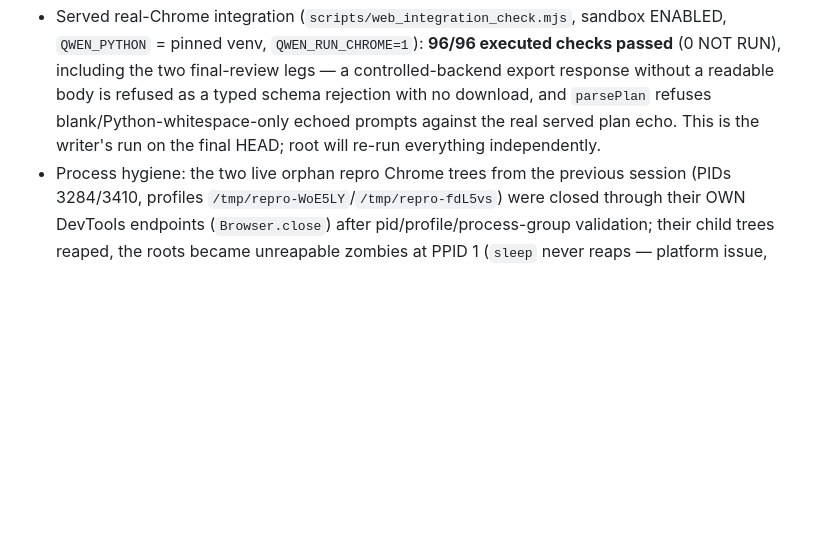
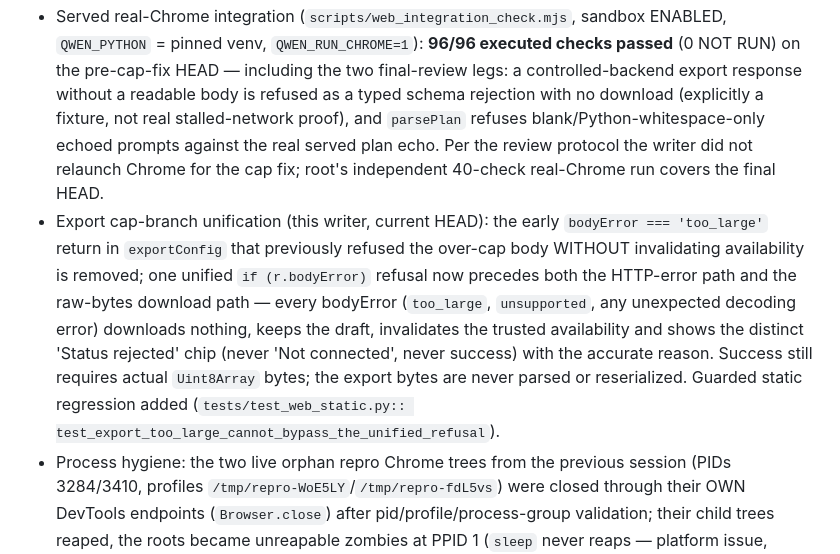
Before and after one commit to EuanWebster/v100-qwen-image, a Markdown page: docs/web-interface.md, the part around one of its changes. GitHub-like rendering; blank space fills up the shorter version.

```diff
--- a/docs/web-interface.md
+++ b/docs/web-interface.md
@@ -383,11 +413,25 @@ same invariants as machine checks.
 * Served real-Chrome integration (`scripts/web_integration_check.mjs`,
   sandbox ENABLED, `QWEN_PYTHON` = pinned venv, `QWEN_RUN_CHROME=1`):
-  **96/96 executed checks passed** (0 NOT RUN), including the two
-  final-review legs — a controlled-backend export response without a
-  readable body is refused as a typed schema rejection with no download,
-  and `parsePlan` refuses blank/Python-whitespace-only echoed prompts
-  against the real served plan echo. This is the writer's run on the final
-  HEAD; root will re-run everything independently.
+  **96/96 executed checks passed** (0 NOT RUN) on the pre-cap-fix HEAD —
+  including the two final-review legs: a controlled-backend export response
+  without a readable body is refused as a typed schema rejection with no
+  download (explicitly a fixture, not real stalled-network proof), and
+  `parsePlan` refuses blank/Python-whitespace-only echoed prompts against
+  the real served plan echo. Per the review protocol the writer did not
+  relaunch Chrome for the cap fix; root's independent 40-check real-Chrome
+  run covers the final HEAD.
+* Export cap-branch unification (this writer, current HEAD): the early
+  `bodyError === 'too_large'` return in `exportConfig` that previously
+  refused the over-cap body WITHOUT invalidating availability is removed;
+  one unified `if (r.bodyError)` refusal now precedes both the HTTP-error
+  path and the raw-bytes download path — every bodyError (`too_large`,
+  `unsupported`, any unexpected decoding error) downloads nothing, keeps
+  the draft, invalidates the trusted availability and shows the distinct
+  'Status rejected' chip (never 'Not connected', never success) with the
+  accurate reason. Success still requires actual `Uint8Array` bytes; the
+  export bytes are never parsed or reserialized. Guarded static regression
+  added (`tests/test_web_static.py::
+  test_export_too_large_cannot_bypass_the_unified_refusal`).
 * Process hygiene: the two live orphan repro Chrome trees from the previous
   session (PIDs 3284/3410, profiles `/tmp/repro-WoE5LY`/`/tmp/repro-fdL5vs`)
   were closed through their OWN DevTools endpoints (`Browser.close`) after
```
Also changed, not shown: other parts of docs/web-interface.md (+58 -28 lines).
